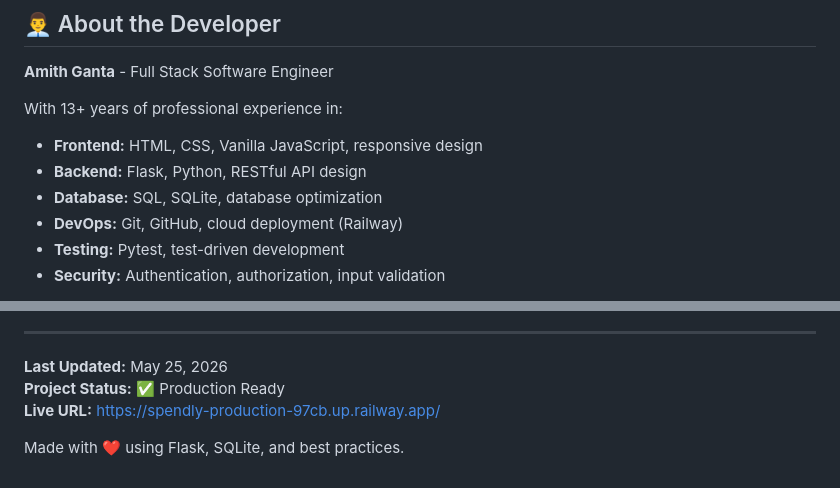
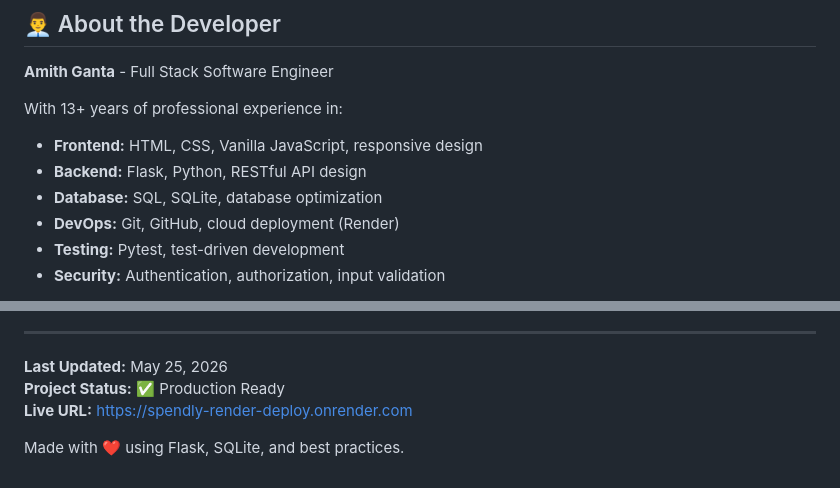
Before and after one commit to Amith-Ganta/spendly-render-deploy, a Markdown page: README.md, 2 parts joined by grey strips. Drawn GitHub-style.

```diff
--- a/README.md
+++ b/README.md
@@ -905,7 +907,7 @@ With 13+ years of professional experience in:
 - **Frontend:** HTML, CSS, Vanilla JavaScript, responsive design
 - **Backend:** Flask, Python, RESTful API design
 - **Database:** SQL, SQLite, database optimization
-- **DevOps:** Git, GitHub, cloud deployment (Railway)
+- **DevOps:** Git, GitHub, cloud deployment (Render)
 - **Testing:** Pytest, test-driven development
 - **Security:** Authentication, authorization, input validation
 
@@ -939,6 +941,6 @@ Future enhancements planned:
 
 **Last Updated:** May 25, 2026
 **Project Status:** ✅ Production Ready
-**Live URL:** https://spendly-production-97cb.up.railway.app/
+**Live URL:** https://spendly-render-deploy.onrender.com
 
 Made with ❤️ using Flask, SQLite, and best practices.
```
Also changed, not shown: other parts of README.md (+11 -9 lines).
